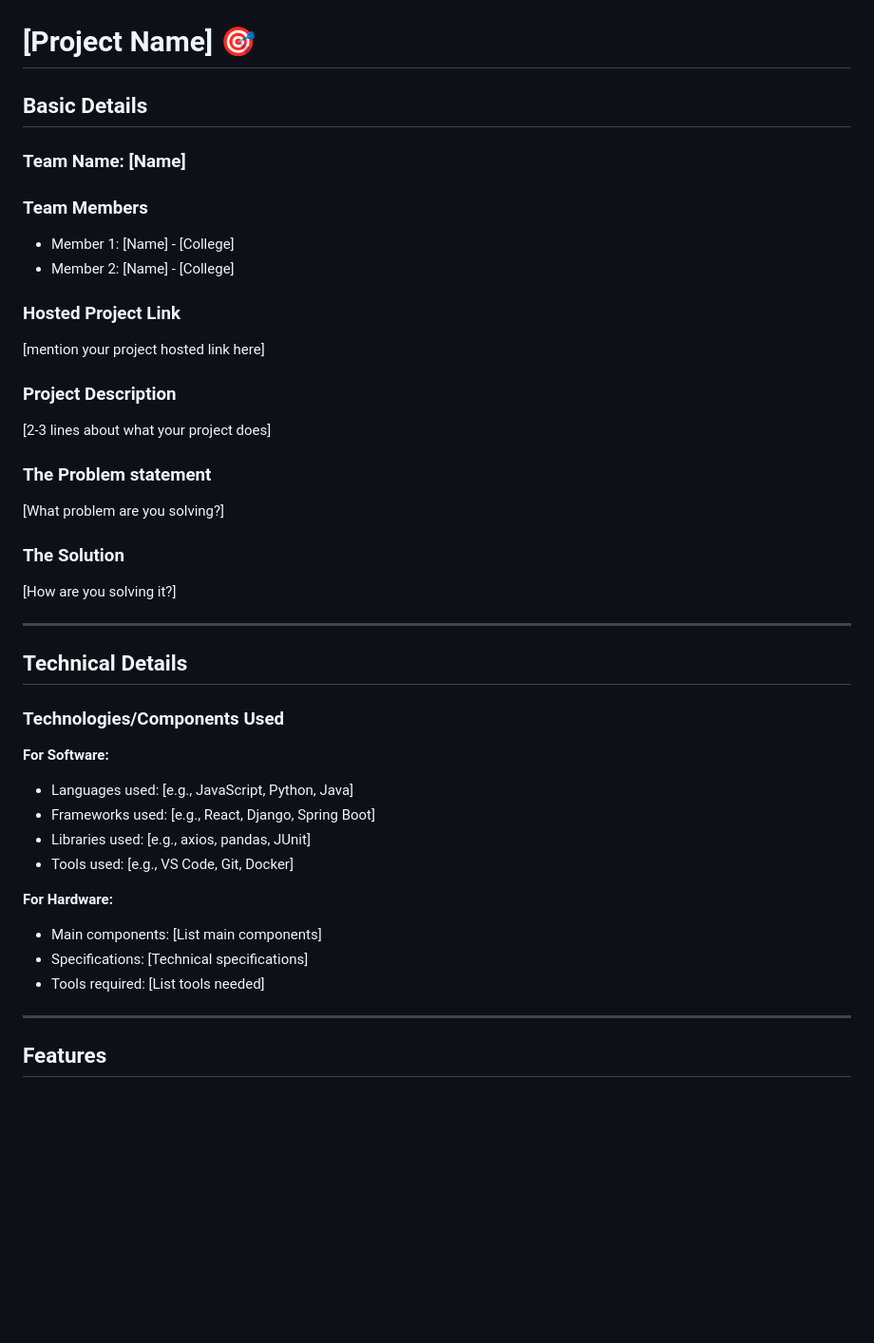
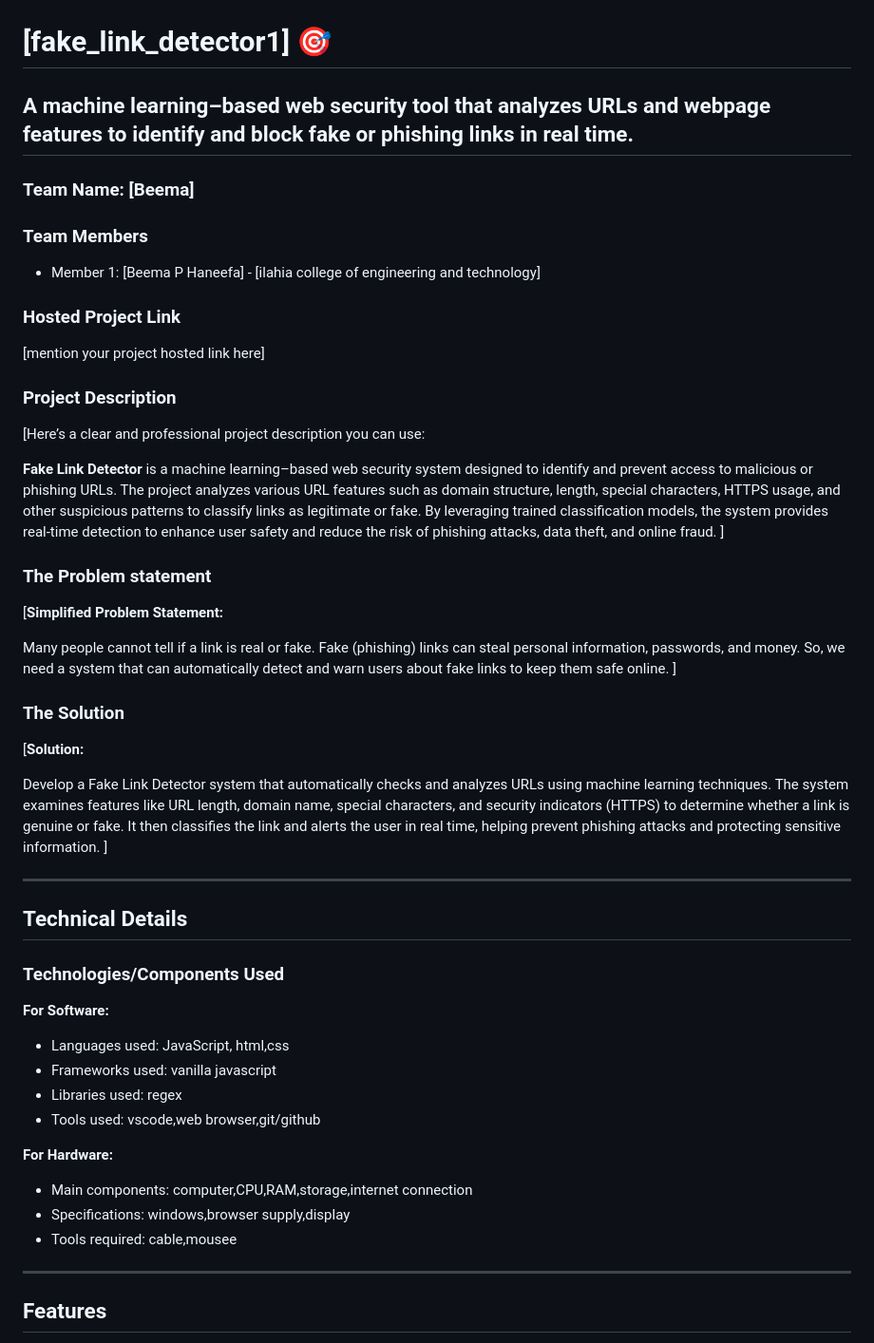
Before and after one commit to beema2007/fake_link_detector1, a Markdown page: README.md, the part around the change. Shown at 95% size. GitHub-like rendering; blank space fills up the shorter version.

```diff
--- a/README.md
+++ b/README.md
@@ -2,27 +2,37 @@
   <img src="./img.png" alt="Project Banner" width="100%">
 </p>
 
-# [Project Name] 🎯
+# [fake_link_detector1] 🎯
 
-## Basic Details
+## A machine learning–based web security tool that analyzes URLs and webpage features to identify and block fake or phishing links in real time.
 
-### Team Name: [Name]
+
+### Team Name: [Beema]
 
 ### Team Members
-- Member 1: [Name] - [College]
-- Member 2: [Name] - [College]
+- Member 1: [Beema P Haneefa] - [ilahia college of engineering and technology]
+
 
 ### Hosted Project Link
 [mention your project hosted link here]
 
 ### Project Description
-[2-3 lines about what your project does]
+[Here’s a clear and professional project description you can use:
+
+**Fake Link Detector** is a machine learning–based web security system designed to identify and prevent access to malicious or phishing URLs. The project analyzes various URL features such as domain structure, length, special characters, HTTPS usage, and other suspicious patterns to classify links as legitimate or fake. By leveraging trained classification models, the system provides real-time detection to enhance user safety and reduce the risk of phishing attacks, data theft, and online fraud.
+]
 
 ### The Problem statement
-[What problem are you solving?]
+[**Simplified Problem Statement:**
+
+Many people cannot tell if a link is real or fake. Fake (phishing) links can steal personal information, passwords, and money. So, we need a system that can automatically detect and warn users about fake links to keep them safe online.
+]
 
 ### The Solution
-[How are you solving it?]
+[**Solution:**
+
+Develop a Fake Link Detector system that automatically checks and analyzes URLs using machine learning techniques. The system examines features like URL length, domain name, special characters, and security indicators (HTTPS) to determine whether a link is genuine or fake. It then classifies the link and alerts the user in real time, helping prevent phishing attacks and protecting sensitive information.
+]
 
 ---
 
@@ -31,15 +41,15 @@
 ### Technologies/Components Used
 
 **For Software:**
-- Languages used: [e.g., JavaScript, Python, Java]
-- Frameworks used: [e.g., React, Django, Spring Boot]
-- Libraries used: [e.g., axios, pandas, JUnit]
-- Tools used: [e.g., VS Code, Git, Docker]
+- Languages used: JavaScript, html,css
+- Frameworks used: vanilla javascript
+- Libraries used: regex
+- Tools used: vscode,web browser,git/github
 
 **For Hardware:**
-- Main components: [List main components]
-- Specifications: [Technical specifications]
-- Tools required: [List tools needed]
+- Main components: computer,CPU,RAM,storage,internet connection
+- Specifications: windows,browser supply,display
+- Tools required: cable,mousee
 
 ---
 
```
